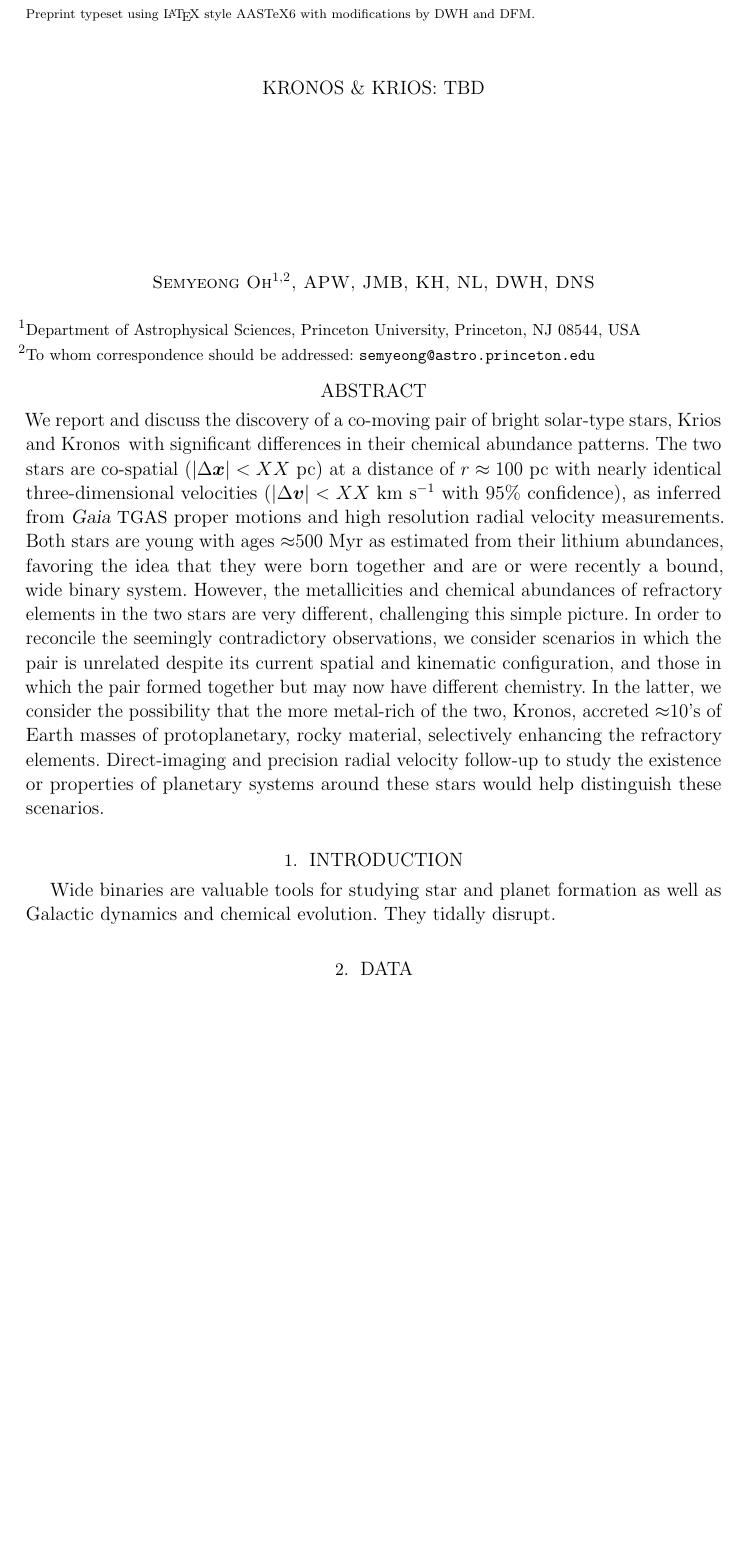
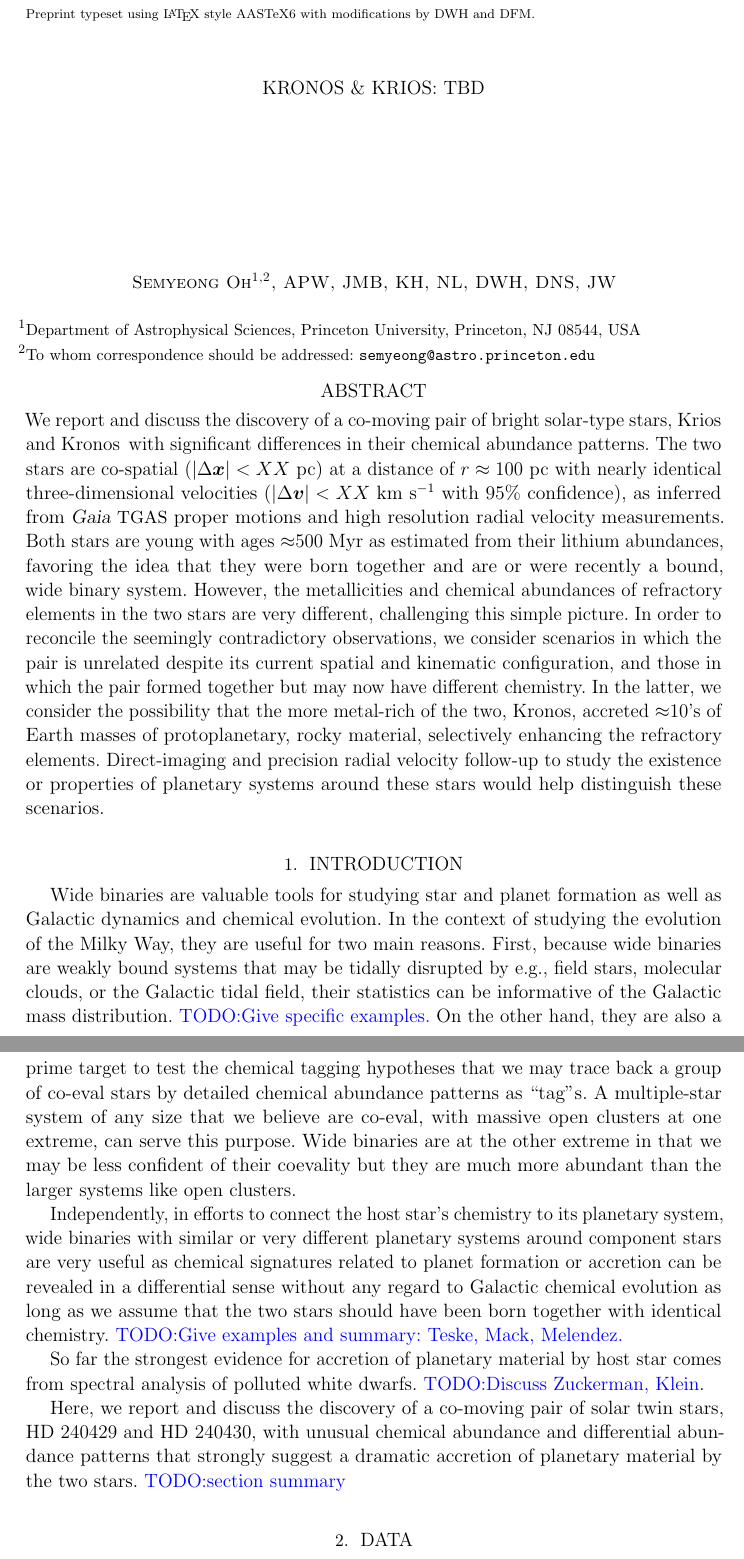
Before and after one commit to smoh/Group1199, a LaTeX paper (paper/ms.tex): part of page 1 of 10 before the commit and two parts of pages 1 and 2 of 10 after it, the two joined at a grey line, cut so that both start at the same text, the shorter picture padded with empty space. Compiled offline with pdfLaTeX; a LaTeX package or settings file that is missing is left out.

Commit message:
intro sketch ... first attempt

```diff
--- a/paper/ms.tex
+++ b/paper/ms.tex
@@ -75,7 +75,7 @@
 
 \author{
   Semyeong Oh\altaffilmark{\pu,\lead},
-  APW, JMB, KH, NL, DWH, DNS
+  APW, JMB, KH, NL, DWH, DNS, JW
 }
 
 % Affiliations
@@ -128,9 +128,36 @@
 
 Wide binaries are valuable tools for studying star and planet formation as well as
 Galactic dynamics and chemical evolution.
-They tidally disrupt.
+In the context of studying the evolution of the Milky Way, they are useful for
+two main reasons.
+First, because wide binaries are weakly bound systems that may be tidally
+disrupted by e.g., field stars, molecular clouds, or the Galactic tidal field,
+their statistics can be informative of the Galactic mass distribution.
+\todo{Give specific examples.}
+On the other hand, they are also a prime target to test the
+chemical tagging hypotheses that we may trace back a group of co-eval stars
+by detailed chemical abundance patterns as ``tag''s.
+A multiple-star system of any size that we believe are co-eval,
+with massive open clusters at one extreme, can serve this purpose.
+Wide binaries are at the other extreme in that we may be less confident of
+their coevality but they are much more abundant than the larger systems like open clusters.
 
-% section introduction (end)
+Independently, in efforts to connect the host star's chemistry to
+its planetary system, wide binaries with similar or very different planetary systems around
+component stars are very useful as chemical signatures related to planet formation or accretion
+can be revealed in a differential sense without any regard to Galactic chemical evolution
+as long as we assume that the two stars should have been born together with identical chemistry.
+\todo{Give examples and summary: Teske, Mack, Melendez.}
+
+So far the strongest evidence for accretion of planetary material by host star comes
+from spectral analysis of polluted white dwarfs.
+\todo{Discuss Zuckerman, Klein}.
+
+Here, we report and discuss the discovery of a co-moving pair of solar twin stars,
+HD~240429 and HD~240430, with unusual chemical abundance and differential abundance patterns
+that strongly suggest a dramatic accretion of planetary material by the two stars.
+\todo{section summary}
+
 
 \section{Data}
 \label{sec:data}
```
